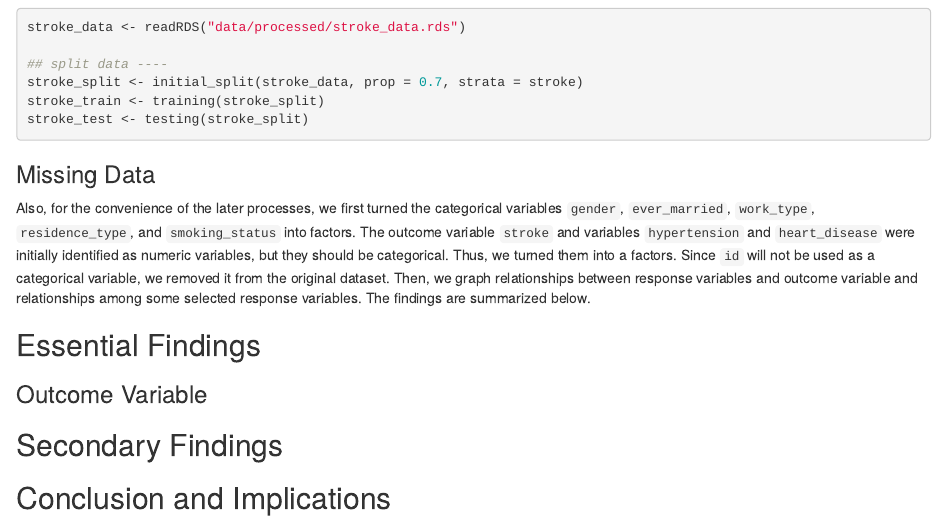
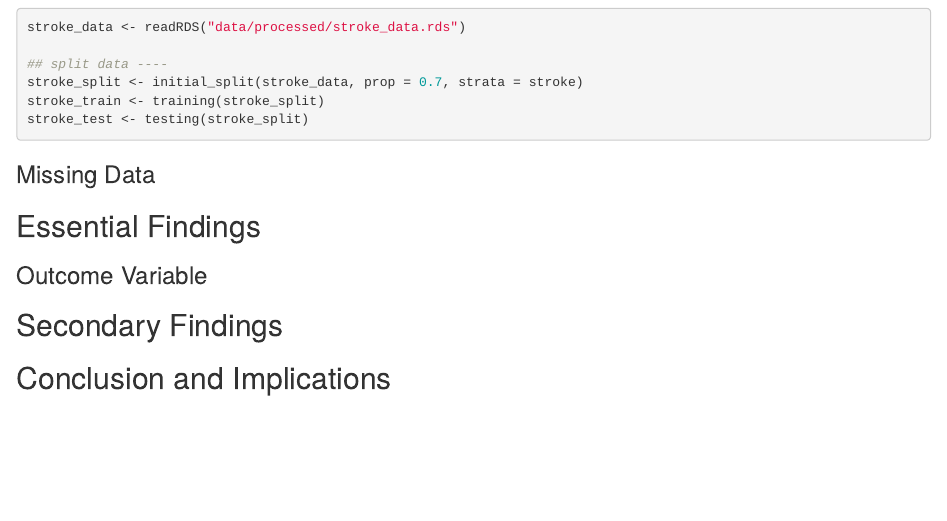
Before and after one commit to lilyyan2023/STAT301-3FinalProject, an R Markdown document (FinalProject_EDA.Rmd): the page in a window 1100 px wide, from 1380 px down. Rendered offline with R 4.5, knitr and Pandoc, with nearby package versions; the code chunks are not run, so their results and figures are left out.

Commit message:
deleted misplaced text chunks

```diff
--- a/FinalProject_EDA.Rmd
+++ b/FinalProject_EDA.Rmd
@@ -82,9 +82,6 @@ stroke_test <- testing(stroke_split)
 ### Missing Data
 
 
-Also, for the convenience of the later processes, we first turned the categorical variables `gender`, `ever_married`, `work_type`, `residence_type`, and `smoking_status` into factors. The outcome variable `stroke` and variables `hypertension` and `heart_disease` were initially identified as numeric variables, but they should be categorical. Thus, we turned them into a factors. Since `id` will not be used as a categorical variable, we removed it from the original dataset.
-Then, we graph relationships between response variables and outcome variable and relationships among some selected response variables. The findings are summarized below.
-
 ## Essential Findings
 
 ### Outcome Variable
```
